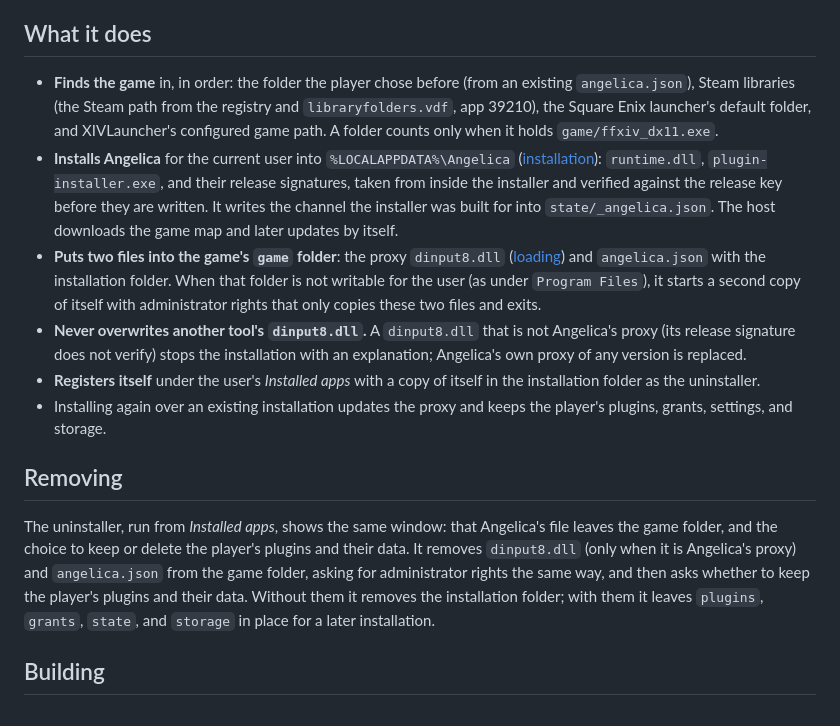
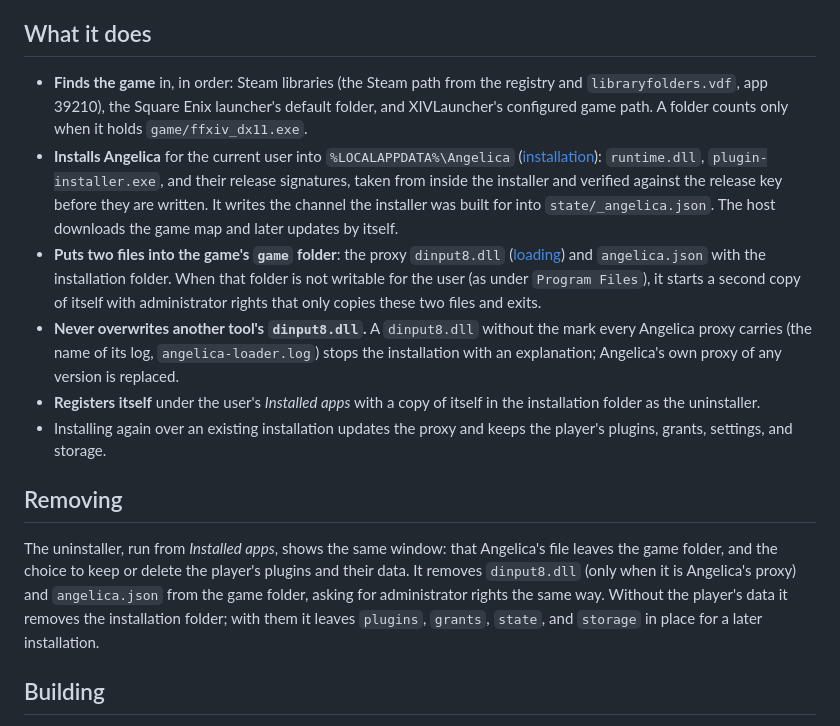
Before and after one commit to AngelicaProject/angelica, a Markdown page: docs/architecture/installer.md, the part around the change. GitHub-like rendering.

Commit message:
docs: the installer as it is built

```diff
--- a/docs/architecture/installer.md
+++ b/docs/architecture/installer.md
@@ -12,16 +12,16 @@ It offers no plugins: the player installs them from the Angelica menu in the gam
 
 ## What it does
 
-- **Finds the game** in, in order: the folder the player chose before (from an existing `angelica.json`), Steam libraries (the Steam path from the registry and `libraryfolders.vdf`, app 39210), the Square Enix launcher's default folder, and XIVLauncher's configured game path. A folder counts only when it holds `game/ffxiv_dx11.exe`.
+- **Finds the game** in, in order: Steam libraries (the Steam path from the registry and `libraryfolders.vdf`, app 39210), the Square Enix launcher's default folder, and XIVLauncher's configured game path. A folder counts only when it holds `game/ffxiv_dx11.exe`.
 - **Installs Angelica** for the current user into `%LOCALAPPDATA%\Angelica` ([installation](../formats/host-installation-v1.md)): `runtime.dll`, `plugin-installer.exe`, and their release signatures, taken from inside the installer and verified against the release key before they are written. It writes the channel the installer was built for into `state/_angelica.json`. The host downloads the game map and later updates by itself.
 - **Puts two files into the game's `game` folder**: the proxy `dinput8.dll` ([loading](./loading.md)) and `angelica.json` with the installation folder. When that folder is not writable for the user (as under `Program Files`), it starts a second copy of itself with administrator rights that only copies these two files and exits.
-- **Never overwrites another tool's `dinput8.dll`.** A `dinput8.dll` that is not Angelica's proxy (its release signature does not verify) stops the installation with an explanation; Angelica's own proxy of any version is replaced.
+- **Never overwrites another tool's `dinput8.dll`.** A `dinput8.dll` without the mark every Angelica proxy carries (the name of its log, `angelica-loader.log`) stops the installation with an explanation; Angelica's own proxy of any version is replaced.
 - **Registers itself** under the user's *Installed apps* with a copy of itself in the installation folder as the uninstaller.
 - Installing again over an existing installation updates the proxy and keeps the player's plugins, grants, settings, and storage.
 
 ## Removing
 
-The uninstaller, run from *Installed apps*, shows the same window: that Angelica's file leaves the game folder, and the choice to keep or delete the player's plugins and their data. It removes `dinput8.dll` (only when it is Angelica's proxy) and `angelica.json` from the game folder, asking for administrator rights the same way, and then asks whether to keep the player's plugins and their data. Without them it removes the installation folder; with them it leaves `plugins`, `grants`, `state`, and `storage` in place for a later installation.
+The uninstaller, run from *Installed apps*, shows the same window: that Angelica's file leaves the game folder, and the choice to keep or delete the player's plugins and their data. It removes `dinput8.dll` (only when it is Angelica's proxy) and `angelica.json` from the game folder, asking for administrator rights the same way. Without the player's data it removes the installation folder; with them it leaves `plugins`, `grants`, `state`, and `storage` in place for a later installation.
 
 ## Building
 
```
